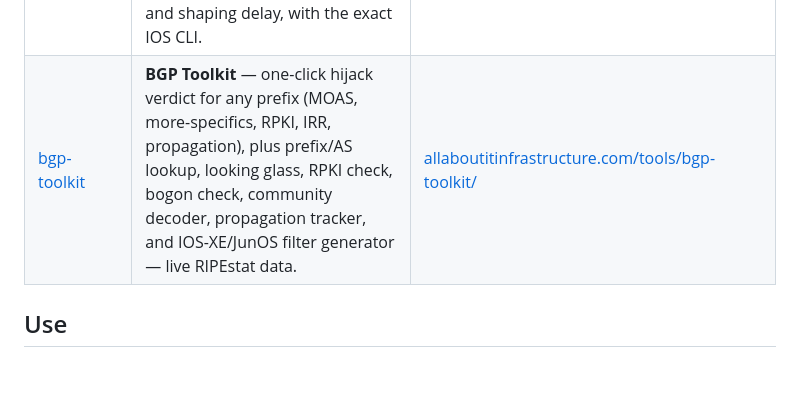
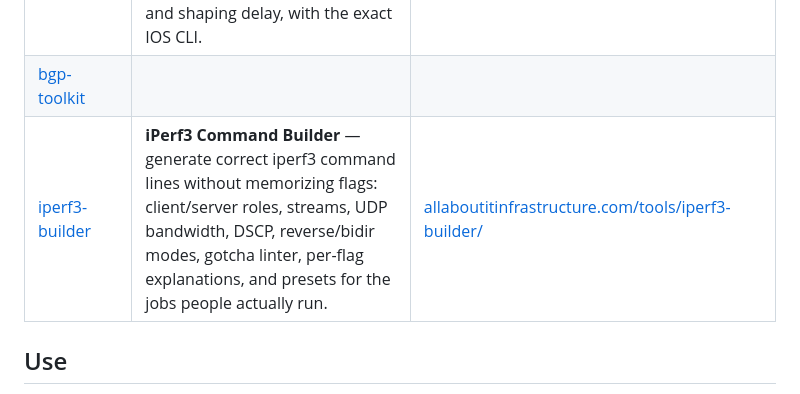
Before and after one commit to packetpath12/network-engineering-tools, a Markdown page: README.md, the part around the change. GitHub-like rendering; blank space fills up the shorter version.

Commit message:
feat(iperf3-builder): add standalone iPerf3 command builder page (no tracking)

```diff
--- a/README.md
+++ b/README.md
@@ -25,7 +25,8 @@ offline included. Everything runs locally; nothing you type ever leaves the page
 | [wireshark-filter-builder](wireshark-filter-builder/) | **Wireshark display filter builder** — build valid display filters without memorizing syntax: 145-field picker, AND/OR/NOT grouping, gotcha linter, plain-English readout, shareable filter links. | [allaboutitinfrastructure.com/tools/wireshark-filter-builder/](https://allaboutitinfrastructure.com/tools/wireshark-filter-builder/) |
 | [wifi-planner](wifi-planner/) | **Wi-Fi channel interference planner** — enter audible APs (band, channel, width, RSSI); get spectral overlap graphs, ranked 2.4/5/6 GHz channel recommendations, and a printable multi-AP channel plan. | [allaboutitinfrastructure.com/tools/wifi-planner/](https://allaboutitinfrastructure.com/tools/wifi-planner/) |
 | [qos-simulator](qos-simulator/) | **QoS token-bucket policer & shaper simulator** — set CIR/Bc/Be like a Cisco MQC policy, inject traffic, watch conform/exceed/violate coloring and shaping delay, with the exact IOS CLI. | [allaboutitinfrastructure.com/tools/qos-simulator/](https://allaboutitinfrastructure.com/tools/qos-simulator/) |
-| [bgp-toolkit](bgp-toolkit/) | **BGP Toolkit** — one-click hijack verdict for any prefix (MOAS, more-specifics, RPKI, IRR, propagation), plus prefix/AS lookup, looking glass, RPKI check, bogon check, community decoder, propagation tracker, and IOS-XE/JunOS filter generator — live RIPEstat data. | [allaboutitinfrastructure.com/tools/bgp-toolkit/](https://allaboutitinfrastructure.com/tools/bgp-toolkit/) |
+| [bgp-toolkit](bgp-toolkit/) |
+| [iperf3-builder](iperf3-builder/) | **iPerf3 Command Builder** — generate correct iperf3 command lines without memorizing flags: client/server roles, streams, UDP bandwidth, DSCP, reverse/bidir modes, gotcha linter, per-flag explanations, and presets for the jobs people actually run. | [allaboutitinfrastructure.com/tools/iperf3-builder/](https://allaboutitinfrastructure.com/tools/iperf3-builder/) | **BGP Toolkit** — one-click hijack verdict for any prefix (MOAS, more-specifics, RPKI, IRR, propagation), plus prefix/AS lookup, looking glass, RPKI check, bogon check, community decoder, propagation tracker, and IOS-XE/JunOS filter generator — live RIPEstat data. | [allaboutitinfrastructure.com/tools/bgp-toolkit/](https://allaboutitinfrastructure.com/tools/bgp-toolkit/) |
 
 ## Use
 
```
